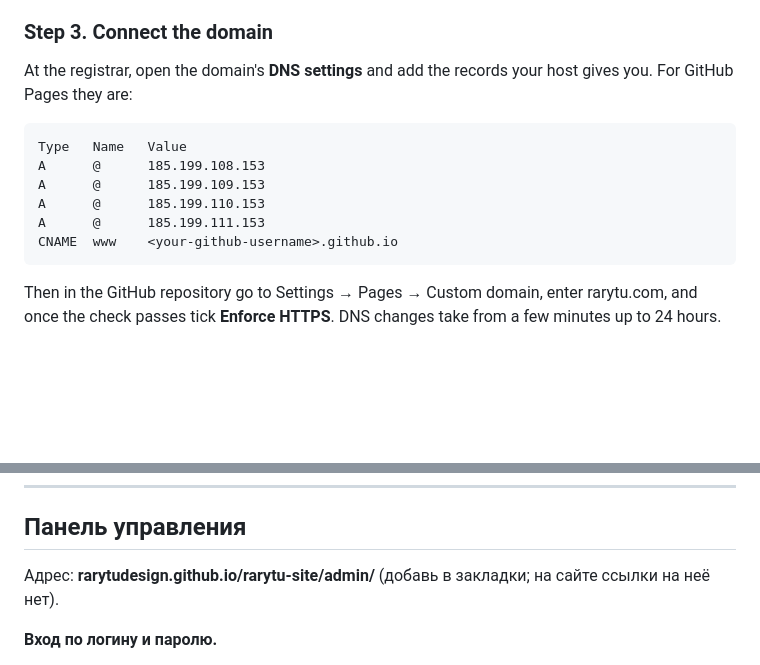
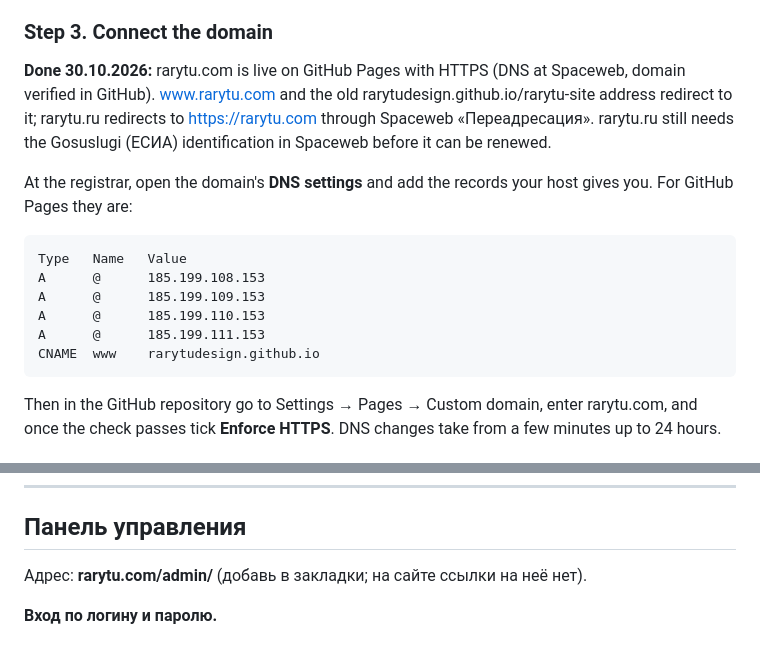
Before and after one commit to rarytudesign/rarytu-site, a Markdown page: README.md, 2 parts joined by grey strips. Drawn GitHub-style; blank space fills up the shorter version.

Commit message:
Docs: rarytu.com domain, rarytu.ru redirect, branch protection
Co-Authored-By: Claude Opus 5.5 <noreply@anthropic.com>
Claude-Session: https://claude.ai/code/session_011z1hAq1A3CRGp866YyE9um

````diff
--- a/README.md
+++ b/README.md
@@ -54,6 +54,8 @@ My suggestion: **GitHub Pages**. It's free, and it gives us one place where the
 
 ### Step 3. Connect the domain
 
+**Done 30.10.2026:** rarytu.com is live on GitHub Pages with HTTPS (DNS at Spaceweb, domain verified in GitHub). www.rarytu.com and the old rarytudesign.github.io/rarytu-site address redirect to it; rarytu.ru redirects to https://rarytu.com through Spaceweb «Переадресация». rarytu.ru still needs the Gosuslugi (ЕСИА) identification in Spaceweb before it can be renewed.
+
 At the registrar, open the domain's **DNS settings** and add the records your host gives you.
 For GitHub Pages they are:
 
@@ -63,7 +65,7 @@ A      @      185.199.108.153
 A      @      185.199.109.153
 A      @      185.199.110.153
 A      @      185.199.111.153
-CNAME  www    <your-github-username>.github.io
+CNAME  www    rarytudesign.github.io
 ```
 
 Then in the GitHub repository go to Settings → Pages → Custom domain, enter rarytu.com, and once the check passes tick **Enforce HTTPS**.
@@ -80,7 +82,7 @@ DNS changes take from a few minutes up to 24 hours.
 
 ## Панель управления
 
-Адрес: **rarytudesign.github.io/rarytu-site/admin/** (добавь в закладки; на сайте ссылки на неё нет).
+Адрес: **rarytu.com/admin/** (добавь в закладки; на сайте ссылки на неё нет).
 
 **Вход по логину и паролю.**
 - Один раз: открой панель на компьютере, где она уже работает, и нажми **Set up sign-in** вверху. Придумай логин и пароль (от 10 символов).
````
Also changed, not shown: docs/cms/PROGRESS.md (+1 -0 lines).
